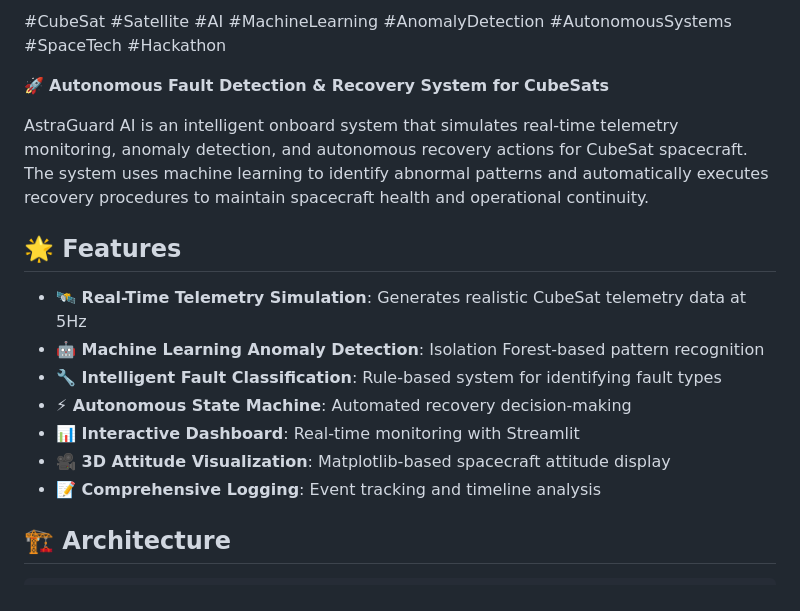
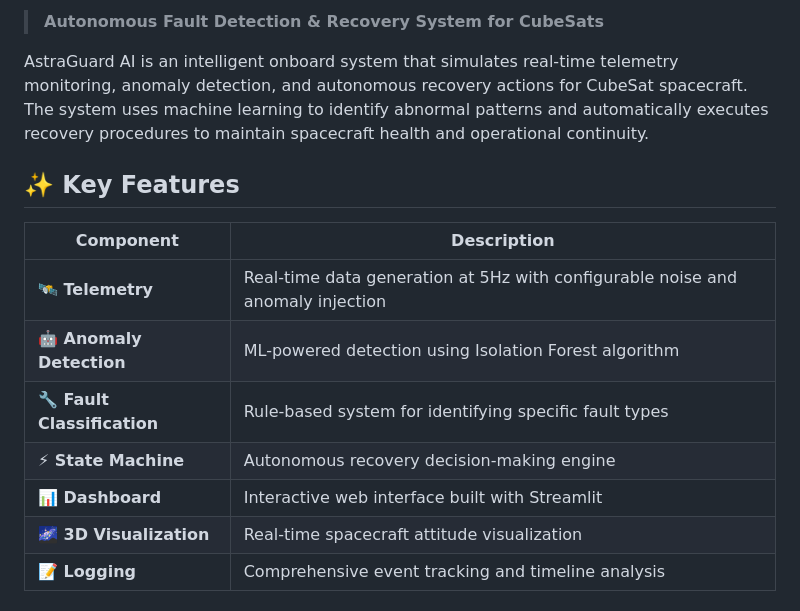
Before and after one commit to sr-857/AstraGuard-AI, a Markdown page: README.md, the part around the change printed below. Rendered like a GitHub page.

```diff
--- a/README.md
+++ b/README.md
@@ -8,19 +10,19 @@
 
-#CubeSat #Satellite #AI #MachineLearning #AnomalyDetection #AutonomousSystems #SpaceTech #Hackathon
-
-🚀 **Autonomous Fault Detection & Recovery System for CubeSats**
+> **Autonomous Fault Detection & Recovery System for CubeSats**
 
 AstraGuard AI is an intelligent onboard system that simulates real-time telemetry monitoring, anomaly detection, and autonomous recovery actions for CubeSat spacecraft. The system uses machine learning to identify abnormal patterns and automatically executes recovery procedures to maintain spacecraft health and operational continuity.
 
-## 🌟 Features
+## ✨ Key Features
 
-- **🛰️ Real-Time Telemetry Simulation**: Generates realistic CubeSat telemetry data at 5Hz
-- **🤖 Machine Learning Anomaly Detection**: Isolation Forest-based pattern recognition
-- **🔧 Intelligent Fault Classification**: Rule-based system for identifying fault types
-- **⚡ Autonomous State Machine**: Automated recovery decision-making
-- **📊 Interactive Dashboard**: Real-time monitoring with Streamlit
-- **🎥 3D Attitude Visualization**: Matplotlib-based spacecraft attitude display
-- **📝 Comprehensive Logging**: Event tracking and timeline analysis
+<div align="center">
 
-## 🏗️ Architecture
+| Component | Description |
+|-----------|-------------|
+| **🛰️ Telemetry** | Real-time data generation at 5Hz with configurable noise and anomaly injection |
+| **🤖 Anomaly Detection** | ML-powered detection using Isolation Forest algorithm |
+| **🔧 Fault Classification** | Rule-based system for identifying specific fault types |
+| **⚡ State Machine** | Autonomous recovery decision-making engine |
+| **📊 Dashboard** | Interactive web interface built with Streamlit |
+| **🌌 3D Visualization** | Real-time spacecraft attitude visualization |
+| **📝 Logging** | Comprehensive event tracking and timeline analysis |
 
```
Also changed, not shown: other parts of README.md (+65 -14 lines).
